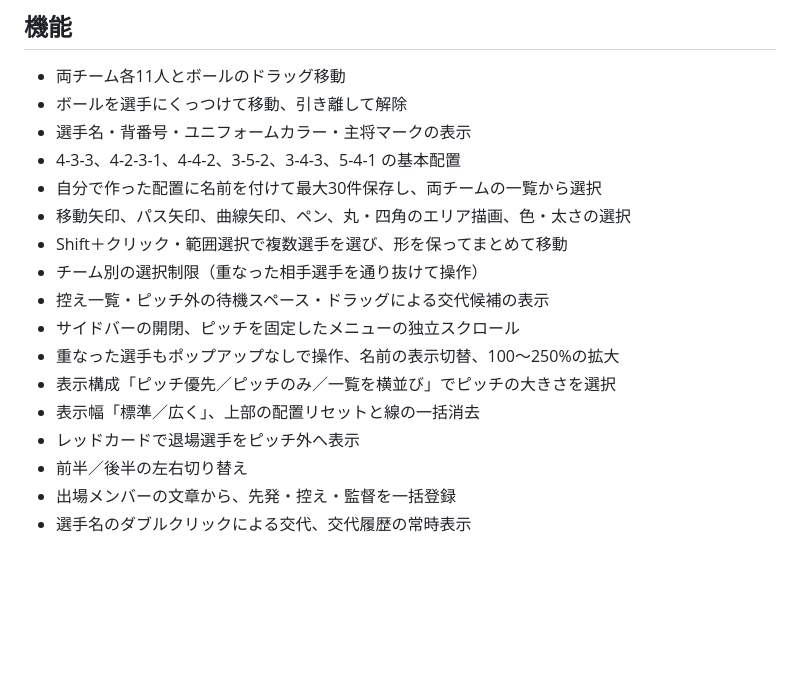
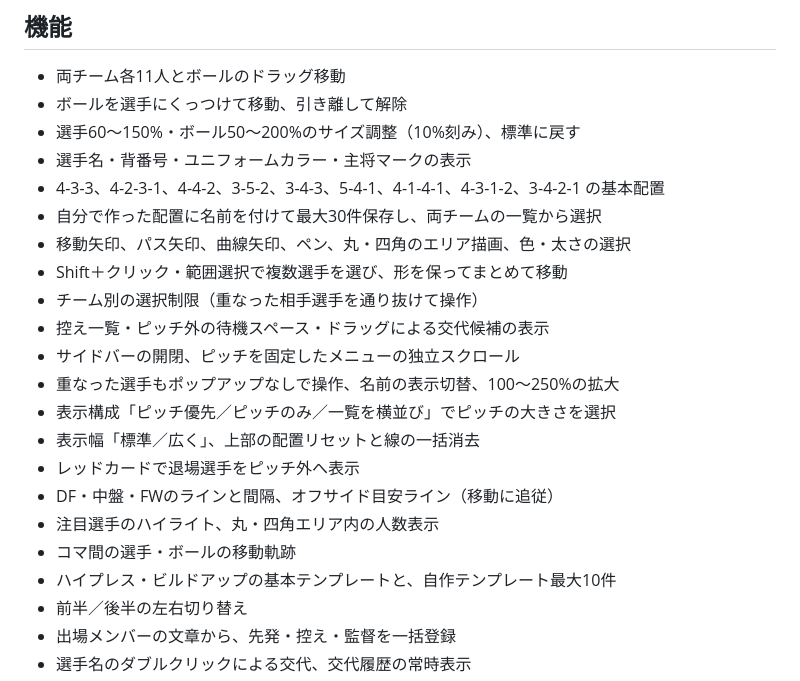
Before and after one commit to sakrainari/soccer-tactics-board, a Markdown page: README.md, the part around the change. Drawn GitHub-style; blank space fills up the shorter version.

Commit message:
Update README with new formation options and features
List new formation presets, tactical overlays, player highlights, region counts, trails, and reusable templates.

```diff
--- a/README.md
+++ b/README.md
@@ -14,8 +14,9 @@ HTML を直接開いて使えます。「配信用表示」で操作パネルを
 
 - 両チーム各11人とボールのドラッグ移動
 - ボールを選手にくっつけて移動、引き離して解除
+- 選手60〜150%・ボール50〜200%のサイズ調整（10%刻み）、標準に戻す
 - 選手名・背番号・ユニフォームカラー・主将マークの表示
-- 4-3-3、4-2-3-1、4-4-2、3-5-2、3-4-3、5-4-1 の基本配置
+- 4-3-3、4-2-3-1、4-4-2、3-5-2、3-4-3、5-4-1、4-1-4-1、4-3-1-2、3-4-2-1 の基本配置
 - 自分で作った配置に名前を付けて最大30件保存し、両チームの一覧から選択
 - 移動矢印、パス矢印、曲線矢印、ペン、丸・四角のエリア描画、色・太さの選択
 - Shift＋クリック・範囲選択で複数選手を選び、形を保ってまとめて移動
@@ -26,6 +27,10 @@ HTML を直接開いて使えます。「配信用表示」で操作パネルを
 - 表示構成「ピッチ優先／ピッチのみ／一覧を横並び」でピッチの大きさを選択
 - 表示幅「標準／広く」、上部の配置リセットと線の一括消去
 - レッドカードで退場選手をピッチ外へ表示
+- DF・中盤・FWのラインと間隔、オフサイド目安ライン（移動に追従）
+- 注目選手のハイライト、丸・四角エリア内の人数表示
+- コマ間の選手・ボールの移動軌跡
+- ハイプレス・ビルドアップの基本テンプレートと、自作テンプレート最大10件
 - 前半／後半の左右切り替え
 - 出場メンバーの文章から、先発・控え・監督を一括登録
 - 選手名のダブルクリックによる交代、交代履歴の常時表示
```
